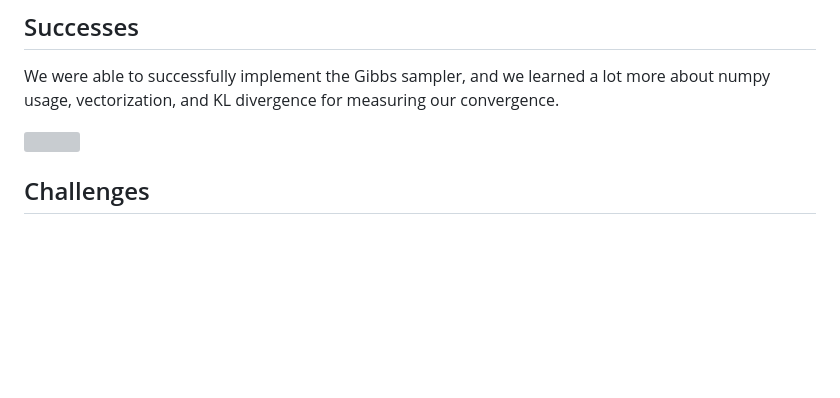
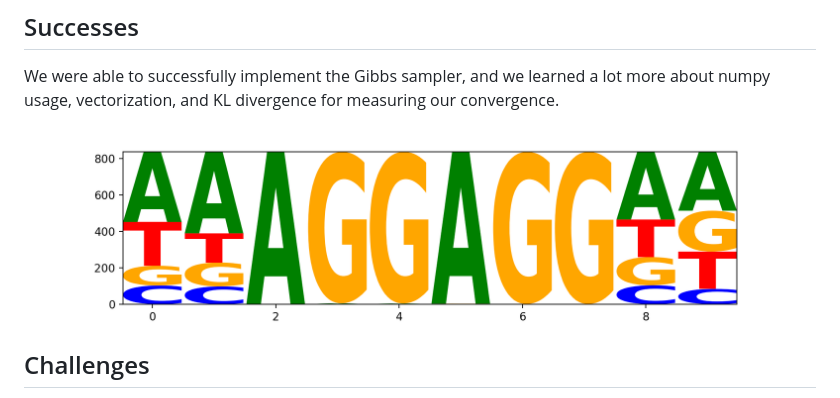
Before and after one commit to michael-bambha/BINF6250F25, a Markdown page: project03/README.md, the part around the change. GitHub-like rendering; blank space fills up the shorter version; grey boxes are pictures that could not be loaded.

Commit message:
Update README.md
fixed embedding for motif png

```diff
--- a/project03/README.md
+++ b/project03/README.md
@@ -143,7 +143,7 @@ FUNCTION measure_information_content(Motifs, k):
 We were able to successfully implement the Gibbs sampler, and we learned a lot more about numpy usage,
 vectorization, and KL divergence for measuring our convergence.
 
-![]('figures/Shine_Delgarno.png')
+![](figures/Shine_Delgarno.png)
 
 ## Challenges
 One of the biggest issues was the convergence check implementation. Originally, we looked at information content across 10 iterations and measured the absolute mean difference, but the IC wasn't changing enough to be a meaningful check. It could have just been an implementation mistake on our part, but setting the mean difference to 1e^-8 seemed to not be a great measure for convergence. Instead, we used Kullbach-Liebler divergence, which hopefully is an appropriate measure for this task. Still, finding an appropriate threshold to consider the model "converged" is somewhat arbitrary and very experimental, so that was another challenge.
```
